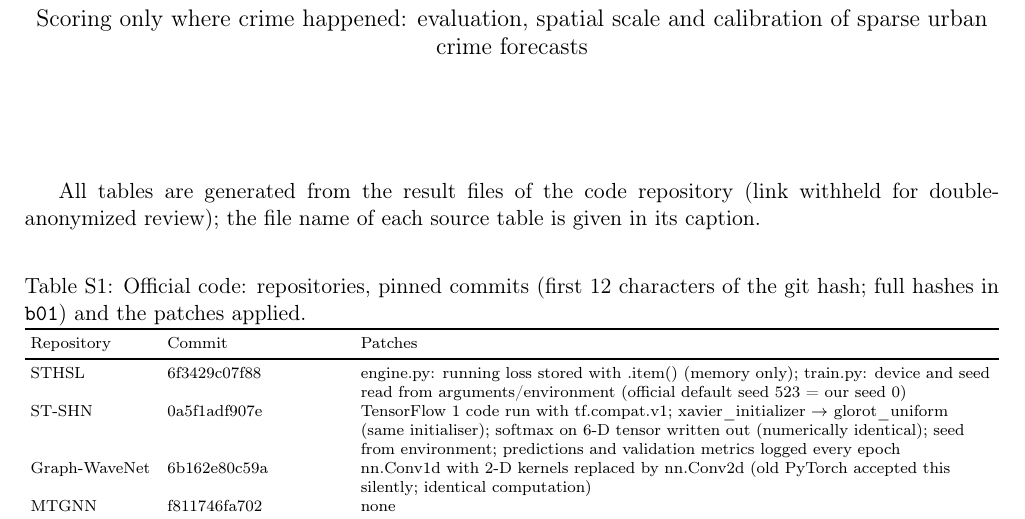
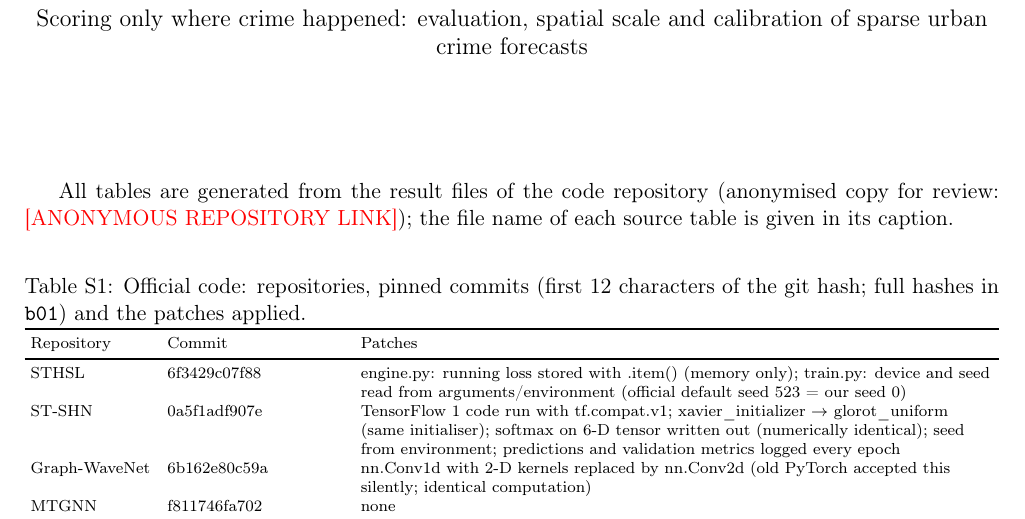
Before and after one commit to SondipPoulSingh/crime-forecasting-audit, a LaTeX document (paper/supplementary.tex): part of page 1 of 5, cut so that both start at the same text. Compiled offline with pdfLaTeX.

Commit message:
Paper: placeholder for the anonymised repository link
Co-Authored-By: Claude Opus 5.5 <noreply@anthropic.com>
Claude-Session: https://claude.ai/code/session_012Qb6sLVTGDBX1ceP9MoArd

```diff
--- a/paper/supplementary.tex
+++ b/paper/supplementary.tex
@@ -1,10 +1,10 @@
 \documentclass[11pt]{article}
-\usepackage[T1]{fontenc}\usepackage[margin=2.2cm]{geometry}\usepackage{booktabs,tabularx,float}\usepackage[hidelinks]{hyperref}\hypersetup{pdfauthor={}}
+\usepackage[T1]{fontenc}\usepackage[margin=2.2cm]{geometry}\usepackage{booktabs,tabularx,float,xcolor}\usepackage[hidelinks]{hyperref}\hypersetup{pdfauthor={}}
 \renewcommand{\thetable}{S\arabic{table}}
 \title{Supplementary Material\\[4pt]\large Scoring only where crime happened: evaluation, spatial scale and calibration of sparse urban crime forecasts}
 \author{}\date{}
 \begin{document}\maketitle
-All tables are generated from the result files of the code repository (link withheld for double-anonymized review); the file name of each source table is given in its caption.
+All tables are generated from the result files of the code repository (anonymised copy for review: \textcolor{red}{[ANONYMOUS REPOSITORY LINK]}); the file name of each source table is given in its caption.
 \begin{table}[H]\centering\scriptsize\setlength{\tabcolsep}{3pt}
 \caption{Official code: repositories, pinned commits (first 12 characters of the git hash; full hashes in \texttt{b01}) and the patches applied.}\label{tab:s1}
 \begin{tabularx}{\linewidth}{>{\raggedright\arraybackslash}p{2.2cm}>{\raggedright\arraybackslash}p{3.2cm}>{\raggedright\arraybackslash}X}\toprule
```
Also changed, not shown: paper/main.tex (+3 -1 lines), 1 other file.
